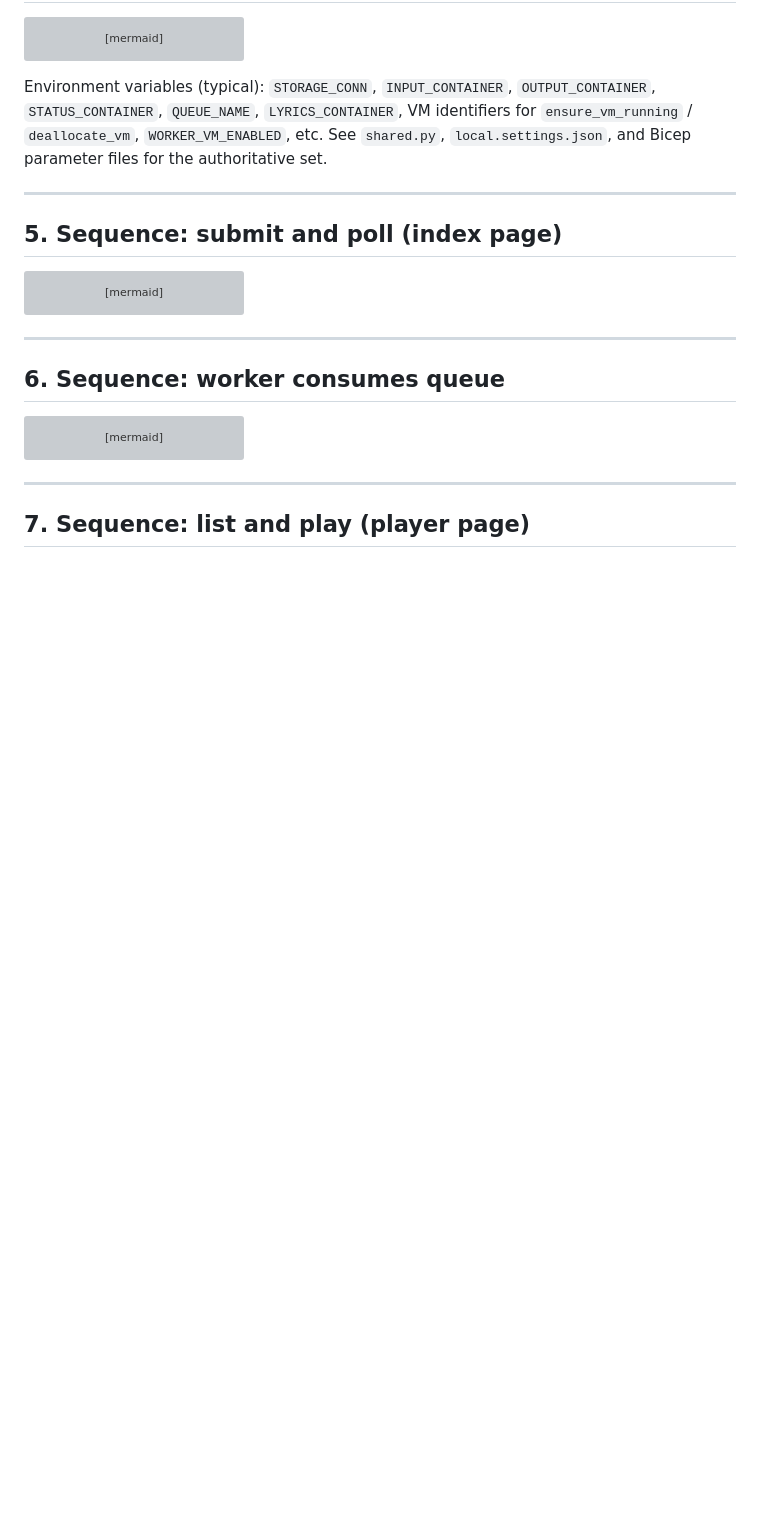
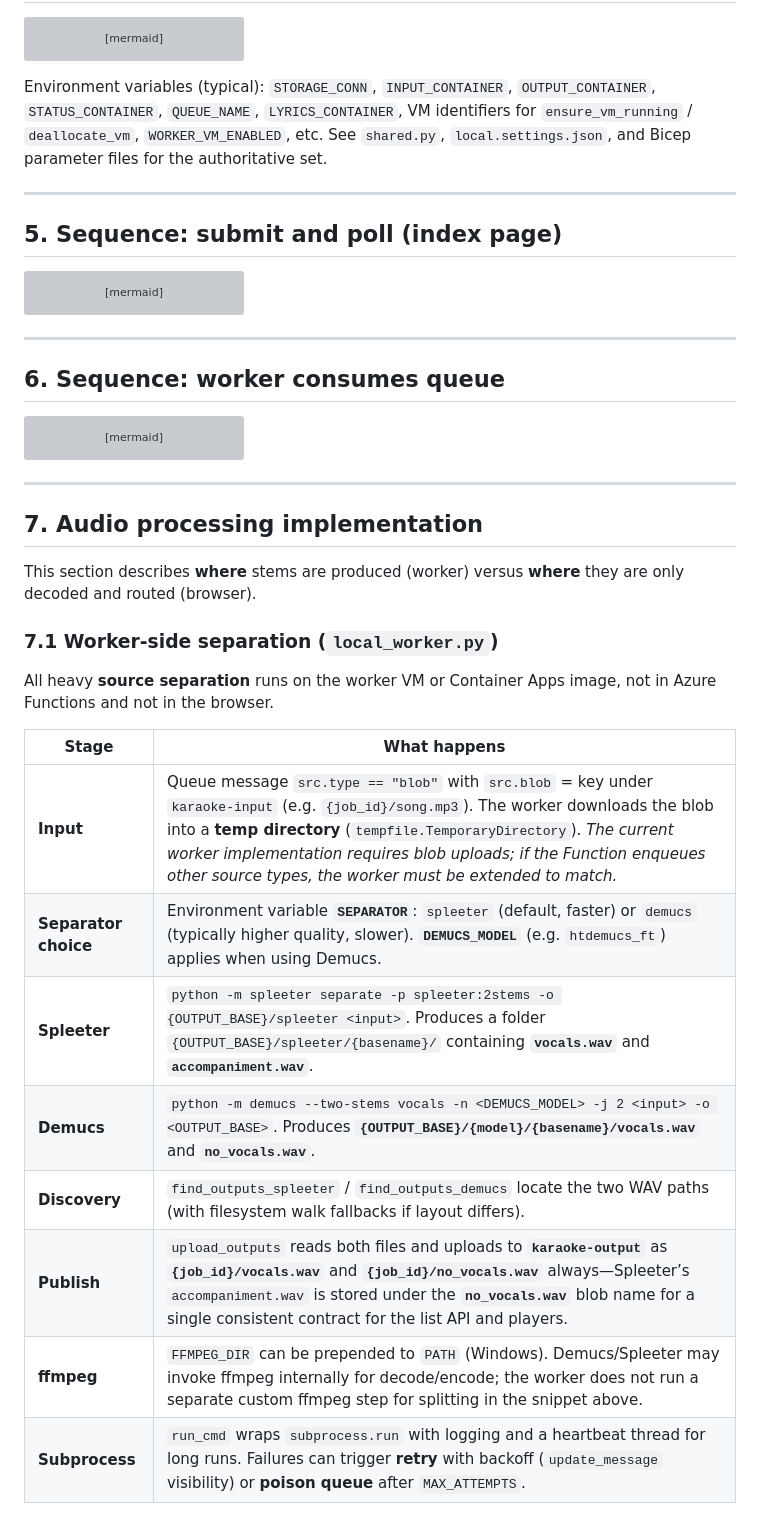
Before and after one commit to krishnaposa/krishnaposa-mlo-site, a Markdown page: karaoke/ARCHITECTURE.md, the part around one of its changes. GitHub-like rendering; blank space fills up the shorter version; grey boxes are pictures that could not be loaded.

```diff
--- a/karaoke/ARCHITECTURE.md
+++ b/karaoke/ARCHITECTURE.md
@@ -194,4 +196,22 @@ sequenceDiagram
 
 ---
 
-## 7. Sequence: list and play (player page)
+## 7. Audio processing implementation
+
+This section describes **where** stems are produced (worker) versus **where** they are only decoded and routed (browser).
+
+### 7.1 Worker-side separation (`local_worker.py`)
+
+All heavy **source separation** runs on the worker VM or Container Apps image, not in Azure Functions and not in the browser.
+
+| Stage | What happens |
+|--------|----------------|
+| **Input** | Queue message `src.type == "blob"` with `src.blob` = key under `karaoke-input` (e.g. `{job_id}/song.mp3`). The worker downloads the blob into a **temp directory** (`tempfile.TemporaryDirectory`). *The current worker implementation requires blob uploads; if the Function enqueues other source types, the worker must be extended to match.* |
+| **Separator choice** | Environment variable **`SEPARATOR`**: `spleeter` (default, faster) or `demucs` (typically higher quality, slower). **`DEMUCS_MODEL`** (e.g. `htdemucs_ft`) applies when using Demucs. |
+| **Spleeter** | `python -m spleeter separate -p spleeter:2stems -o {OUTPUT_BASE}/spleeter <input>`. Produces a folder `{OUTPUT_BASE}/spleeter/{basename}/` containing **`vocals.wav`** and **`accompaniment.wav`**. |
+| **Demucs** | `python -m demucs --two-stems vocals -n <DEMUCS_MODEL> -j 2 <input> -o <OUTPUT_BASE>`. Produces **`{OUTPUT_BASE}/{model}/{basename}/vocals.wav`** and **`no_vocals.wav`**. |
+| **Discovery** | `find_outputs_spleeter` / `find_outputs_demucs` locate the two WAV paths (with filesystem walk fallbacks if layout differs). |
+| **Publish** | `upload_outputs` reads both files and uploads to **`karaoke-output`** as **`{job_id}/vocals.wav`** and **`{job_id}/no_vocals.wav`** always—Spleeter’s `accompaniment.wav` is stored under the **`no_vocals.wav`** blob name for a single consistent contract for the list API and players. |
+| **ffmpeg** | `FFMPEG_DIR` can be prepended to `PATH` (Windows). Demucs/Spleeter may invoke ffmpeg internally for decode/encode; the worker does not run a separate custom ffmpeg step for splitting in the snippet above. |
+| **Subprocess** | `run_cmd` wraps `subprocess.run` with logging and a heartbeat thread for long runs. Failures can trigger **retry** with backoff (`update_message` visibility) or **poison queue** after `MAX_ATTEMPTS`. |
+
```
Also changed, not shown: other parts of karaoke/ARCHITECTURE.md (+75 -4 lines).
